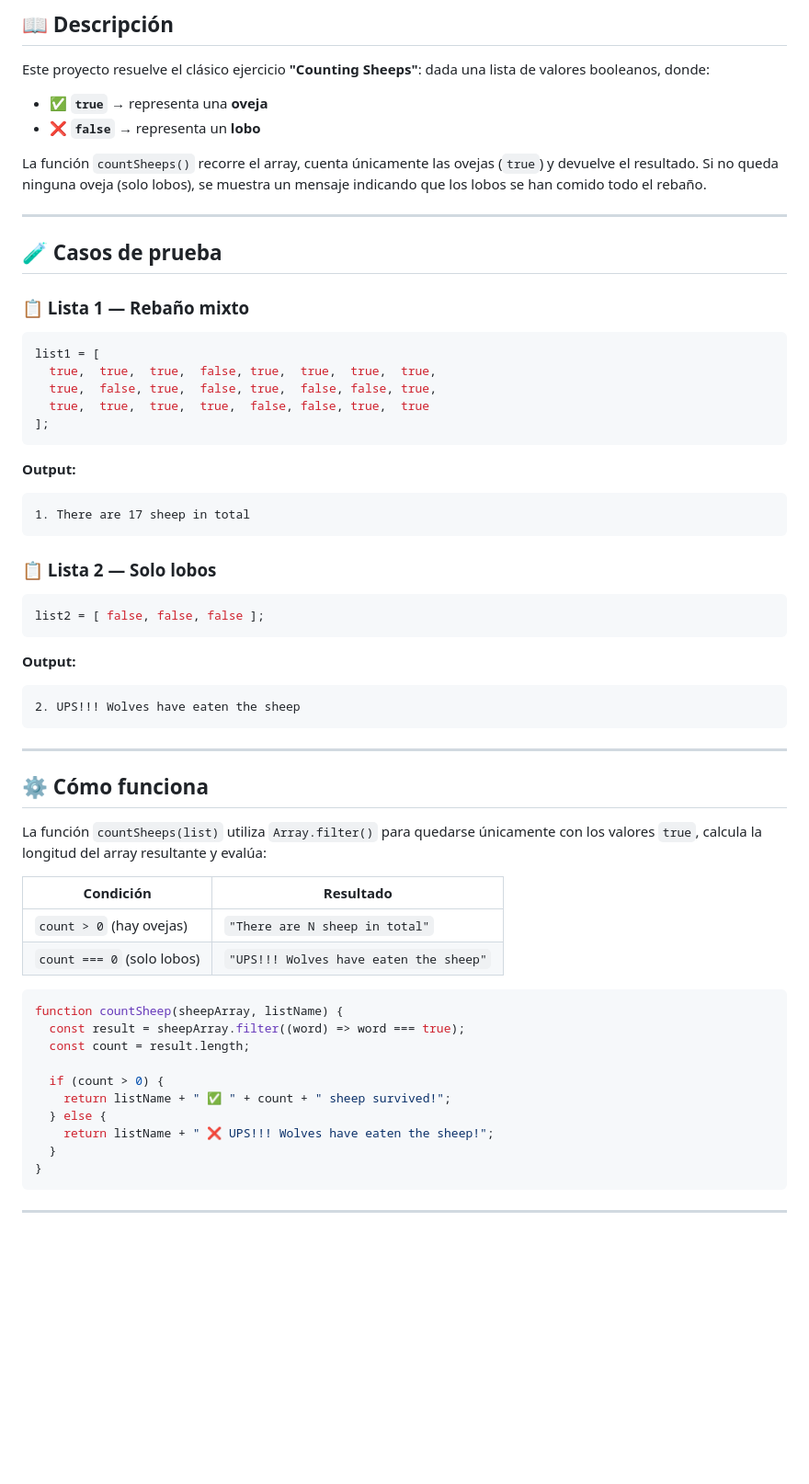
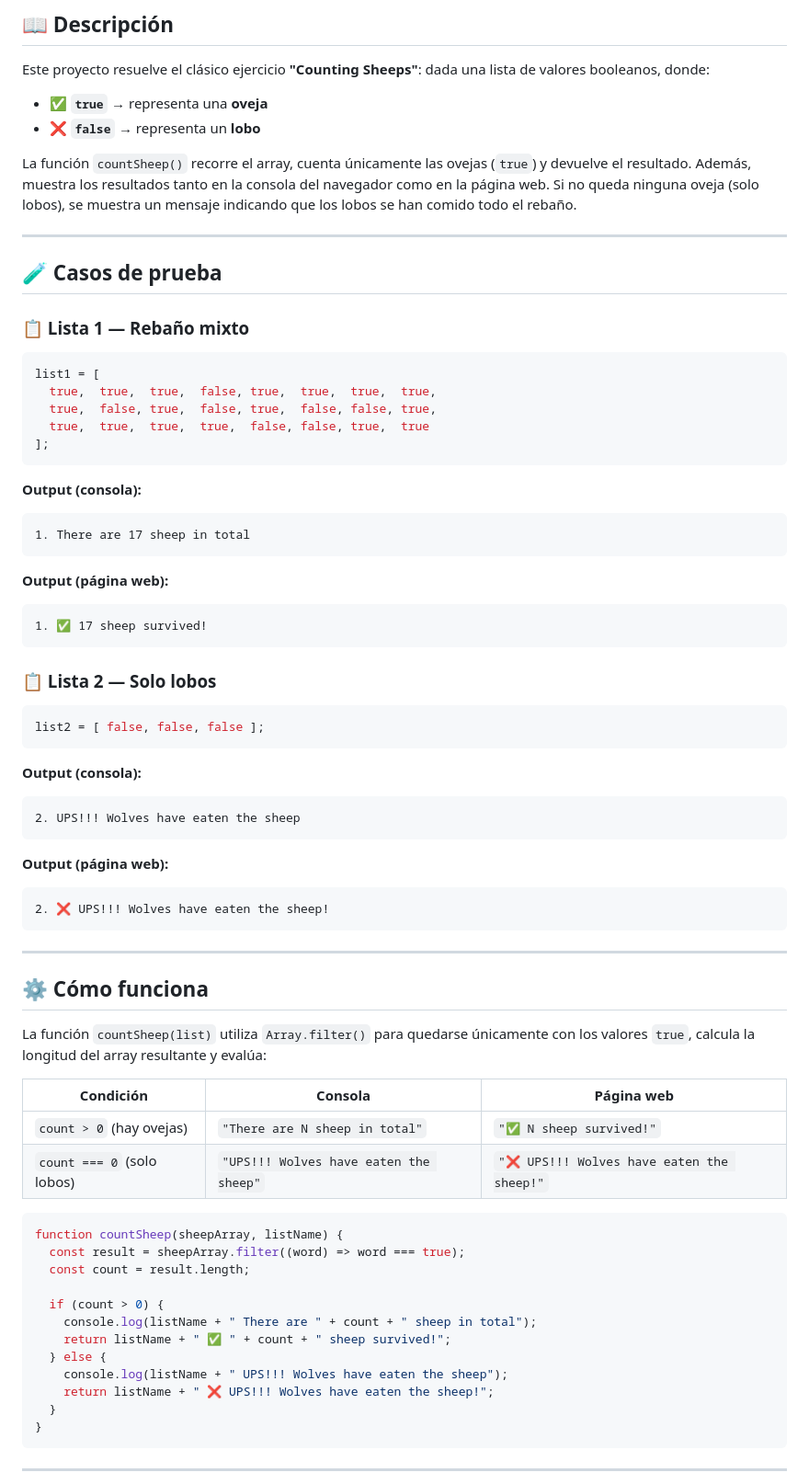
Before and after one commit to kvadrakola/07countingSheeps, a Markdown page: README.md, the part around one of its changes. Shown at 92% size. GitHub-like rendering; blank space fills up the shorter version.

````diff
--- a/README.md
+++ b/README.md
@@ -22,7 +22,7 @@ Este proyecto resuelve el clásico ejercicio **"Counting Sheeps"**: dada una lis
 - ✅ **`true`** → representa una **oveja**
 - ❌ **`false`** → representa un **lobo**
 
-La función `countSheeps()` recorre el array, cuenta únicamente las ovejas (`true`) y devuelve el resultado. Si no queda ninguna oveja (solo lobos), se muestra un mensaje indicando que los lobos se han comido todo el rebaño.
+La función `countSheep()` recorre el array, cuenta únicamente las ovejas (`true`) y devuelve el resultado. Además, muestra los resultados tanto en la consola del navegador como en la página web. Si no queda ninguna oveja (solo lobos), se muestra un mensaje indicando que los lobos se han comido todo el rebaño.
 
 ---
 
@@ -38,9 +38,14 @@ list1 = [
 ];
 ```
 
-**Output:**
+**Output (consola):**
 ```
 1. There are 17 sheep in total
+```
+
+**Output (página web):**
+```
+1. ✅ 17 sheep survived!
 ```
 
 ### 📋 Lista 2 — Solo lobos
@@ -49,21 +54,26 @@ list1 = [
 list2 = [ false, false, false ];
 ```
 
-**Output:**
+**Output (consola):**
 ```
 2. UPS!!! Wolves have eaten the sheep
+```
+
+**Output (página web):**
+```
+2. ❌ UPS!!! Wolves have eaten the sheep!
 ```
 
 ---
 
 ## ⚙️ Cómo funciona
 
-La función `countSheeps(list)` utiliza `Array.filter()` para quedarse únicamente con los valores `true`, calcula la longitud del array resultante y evalúa:
+La función `countSheep(list)` utiliza `Array.filter()` para quedarse únicamente con los valores `true`, calcula la longitud del array resultante y evalúa:
 
-| Condición                    | Resultado                                |
-|------------------------------|------------------------------------------|
-| `count > 0` (hay ovejas)     | `"There are N sheep in total"`           |
-| `count === 0` (solo lobos)   | `"UPS!!! Wolves have eaten the sheep"`   |
+| Condición                    | Consola                               | Página web                              |
+|------------------------------|---------------------------------------|-----------------------------------------|
+| `count > 0` (hay ovejas)     | `"There are N sheep in total"`        | `"✅ N sheep survived!"`                |
+| `count === 0` (solo lobos)   | `"UPS!!! Wolves have eaten the sheep"`| `"❌ UPS!!! Wolves have eaten the sheep!"` |
 
 ```js
 function countSheep(sheepArray, listName) {
@@ -71,8 +81,10 @@ function countSheep(sheepArray, listName) {
   const count = result.length;
 
   if (count > 0) {
+    console.log(listName + " There are " + count + " sheep in total");
     return listName + " ✅ " + count + " sheep survived!";
   } else {
+    console.log(listName + " UPS!!! Wolves have eaten the sheep");
     return listName + " ❌ UPS!!! Wolves have eaten the sheep!";
   }
 }
````
Also changed, not shown: other parts of README.md (+3 -3 lines).
